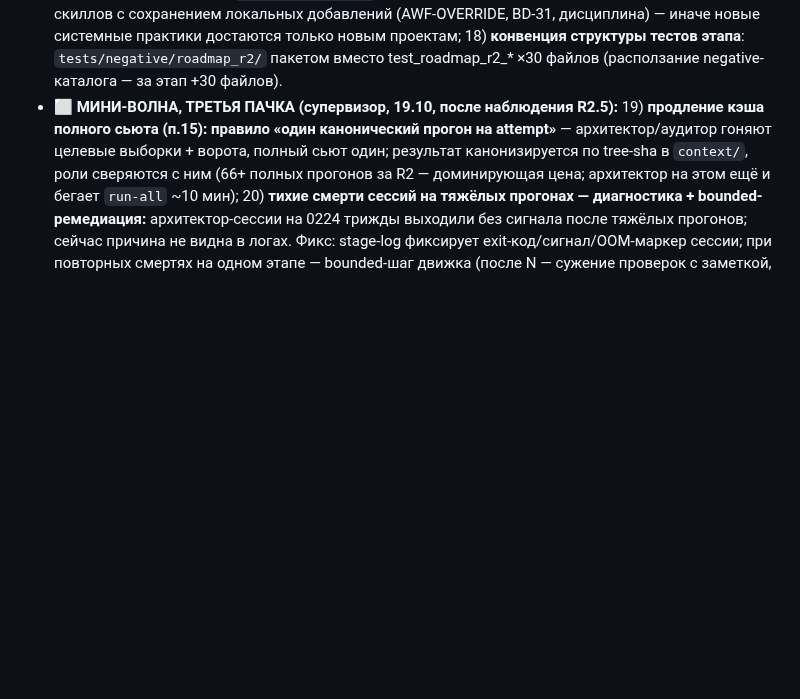
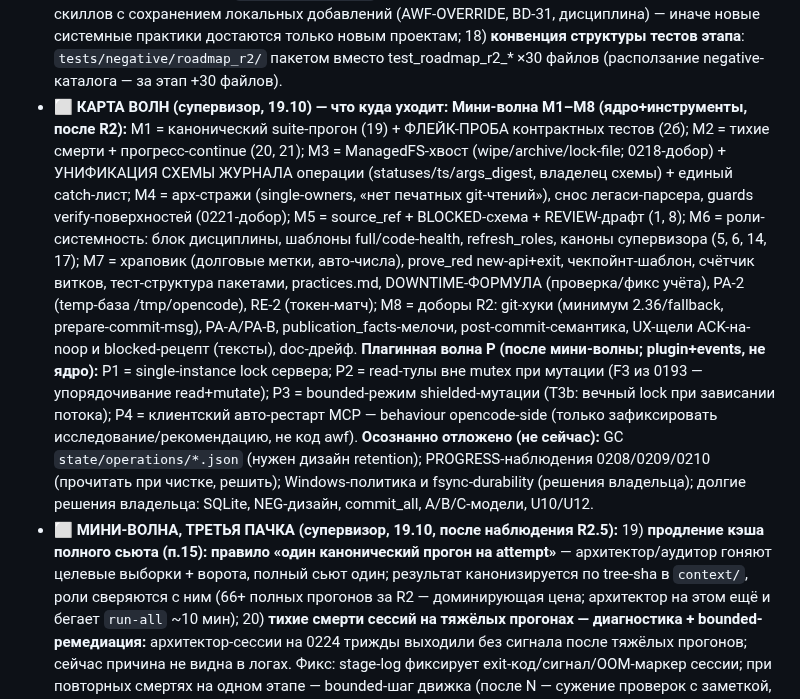
Before and after one commit to EnerJizeIT/agentic-workflow, a Markdown page: BACKLOG.md, the part around the change. Rendered like a GitHub page; blank space fills up the shorter version.

Commit message:
docs(backlog): карта волн M1-M8 / плагинная P / отложенное — полный аудит бэклога R1-R2

```diff
--- a/BACKLOG.md
+++ b/BACKLOG.md
@@ -95,6 +95,10 @@
   16) **счётчик витков юнита** в RUN-REPORT/дашборде (сколько REVIEW-циклов, где сгорело время) — экономика этапов становится видимой;
   17) **`awf_refresh_roles`**: обновление УЖЕ материализованных ролей из скиллов с сохранением локальных добавлений (AWF-OVERRIDE, BD-31, дисциплина) — иначе новые системные практики достаются только новым проектам;
   18) **конвенция структуры тестов этапа**: `tests/negative/roadmap_r2/` пакетом вместо test_roadmap_r2_* ×30 файлов (расползание negative-каталога — за этап +30 файлов).
+- ⬜ **КАРТА ВОЛН (супервизор, 19.10) — что куда уходит:**
+  **Мини-волна M1–M8 (ядро+инструменты, после R2):** M1 = канонический suite-прогон (19) + ФЛЕЙК-ПРОБА контрактных тестов (2б); M2 = тихие смерти + прогресс-continue (20, 21); M3 = ManagedFS-хвост (wipe/archive/lock-file; 0218-добор) + УНИФИКАЦИЯ СХЕМЫ ЖУРНАЛА операции (statuses/ts/args_digest, владелец схемы) + единый catch-лист; M4 = арх-стражи (single-owners, «нет печатных git-чтений»), снос легаси-парсера, guards verify-поверхностей (0221-добор); M5 = source_ref + BLOCKED-схема + REVIEW-драфт (1, 8); M6 = роли-системность: блок дисциплины, шаблоны full/code-health, refresh_roles, каноны супервизора (5, 6, 14, 17); M7 = храповик (долговые метки, авто-числа), prove_red new-api+exit, чекпойнт-шаблон, счётчик витков, тест-структура пакетами, practices.md, DOWNTIME-ФОРМУЛА (проверка/фикс учёта), PA-2 (temp-база /tmp/opencode), RE-2 (токен-матч); M8 = доборы R2: git-хуки (минимум 2.36/fallback, prepare-commit-msg), PA-A/PA-B, publication_facts-мелочи, post-commit-семантика, UX-щели ACK-на-noop и blocked-рецепт (тексты), doc-дрейф.
+  **Плагинная волна P (после мини-волны; plugin+events, не ядро):** P1 = single-instance lock сервера; P2 = read-тулы вне mutex при мутации (F3 из 0193 — упорядочивание read+mutate); P3 = bounded-режим shielded-мутации (T3b: вечный lock при зависании потока); P4 = клиентский авто-рестарт MCP — behaviour opencode-side (только зафиксировать исследование/рекомендацию, не код awf).
+  **Осознанно отложено (не сейчас):** GC `state/operations/*.json` (нужен дизайн retention); PROGRESS-наблюдения 0208/0209/0210 (прочитать при чистке, решить); Windows-политика и fsync-durability (решения владельца); долгие решения владельца: SQLite, NEG-дизайн, commit_all, A/B/C-модели, U10/U12.
 - ⬜ **МИНИ-ВОЛНА, ТРЕТЬЯ ПАЧКА (супервизор, 19.10, после наблюдения R2.5):**
   19) **продление кэша полного сьюта (п.15): правило «один канонический прогон на attempt»** — архитектор/аудитор гоняют целевые выборки + ворота, полный сьют один; результат канонизируется по tree-sha в `context/`, роли сверяются с ним (66+ полных прогонов за R2 — доминирующая цена; архитектор на этом ещё и бегает `run-all` ~10 мин);
   20) **тихие смерти сессий на тяжёлых прогонах — диагностика + bounded-ремедиация:** архитектор-сессии на 0224 трижды выходили без сигнала после тяжёлых прогонов; сейчас причина не видна в логах. Фикс: stage-log фиксирует exit-код/сигнал/OOM-маркер сессии; при повторных смертях на одном этапе — bounded-шаг движка (после N — сужение проверок с заметкой, затем salvage), чтобы не крутить перезапуски молча;
```
